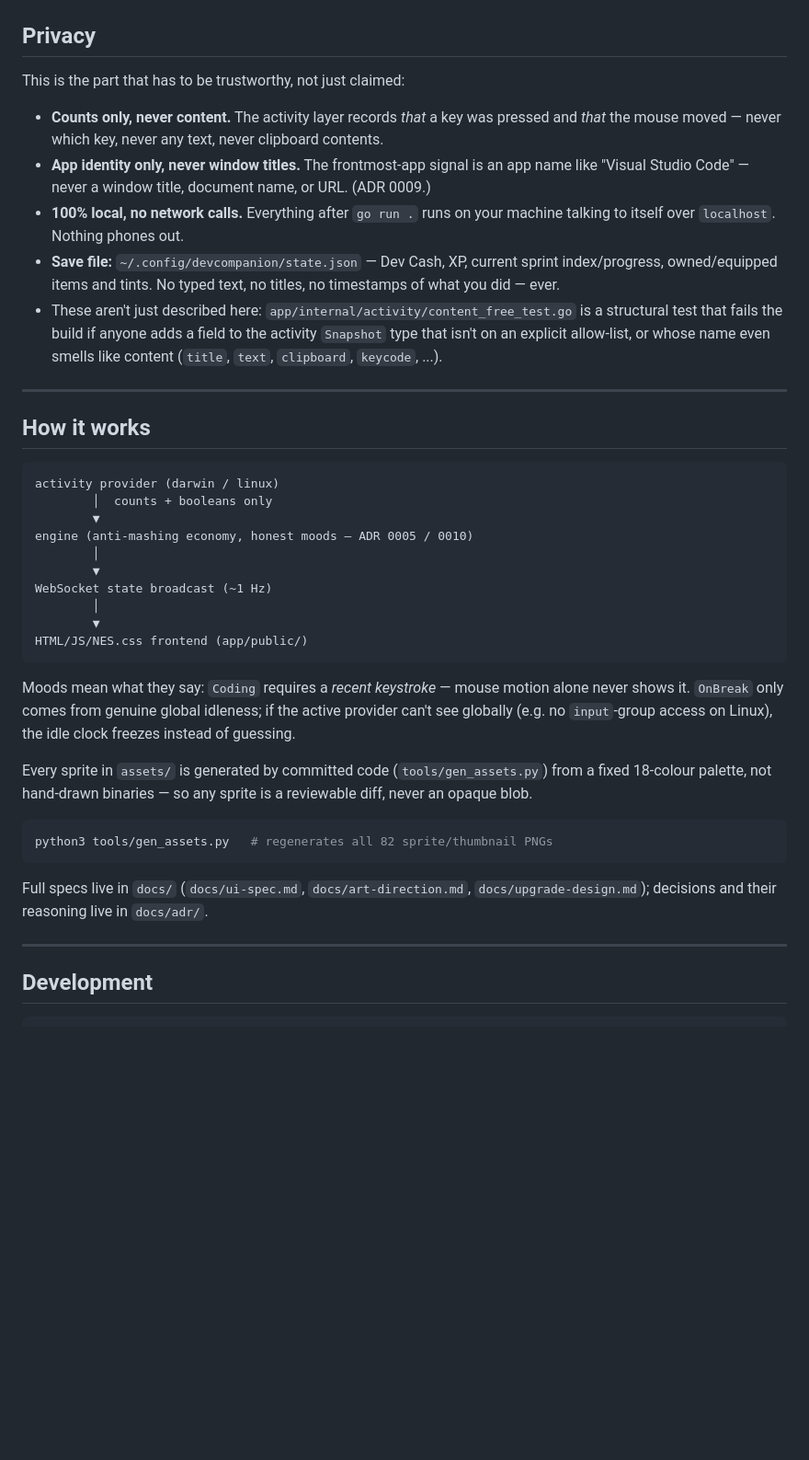
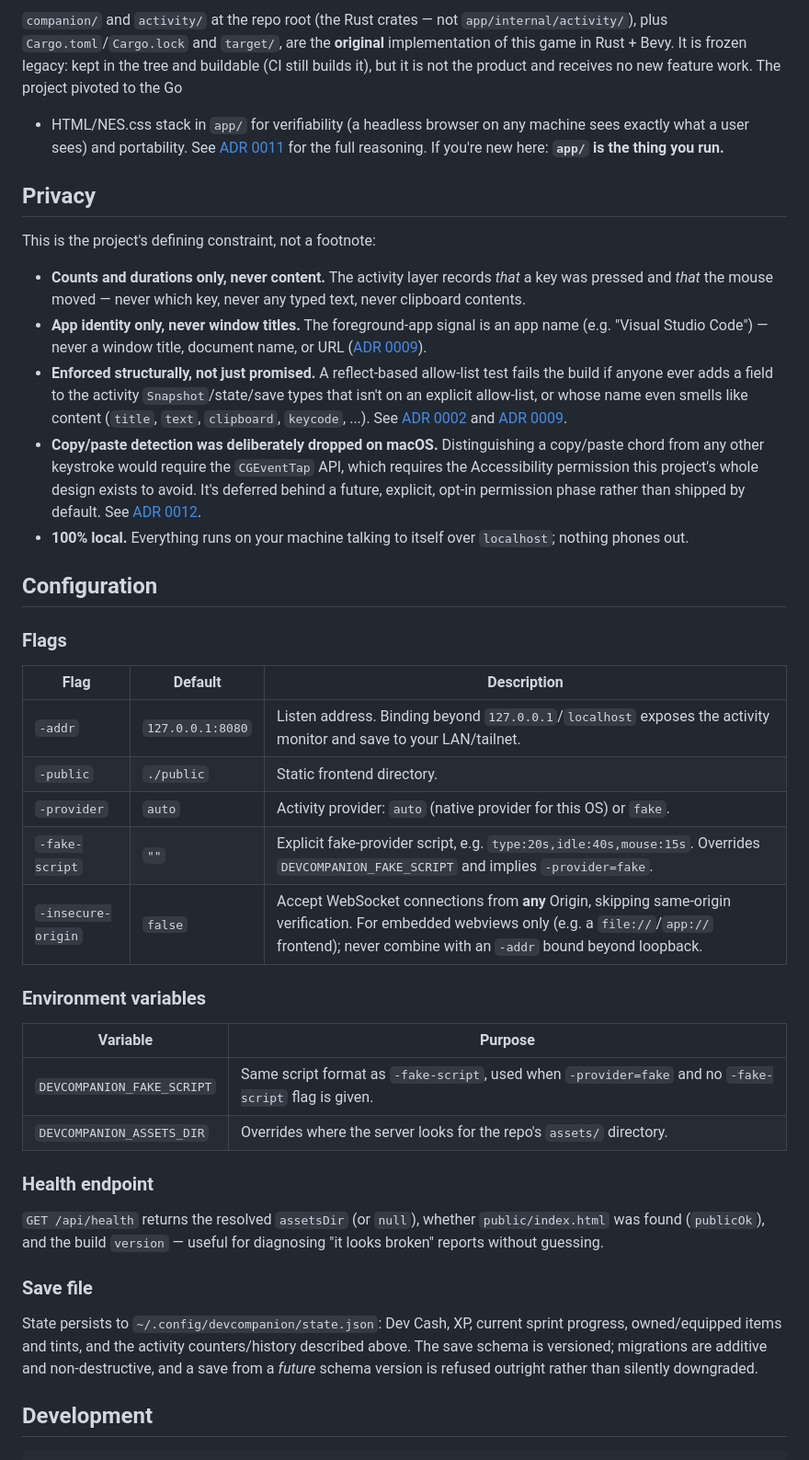
Before and after one commit to jawwadzafar/dexel, a Markdown page: README.md, the part around one of its changes. Shown at 92% size. Rendered like a GitHub page; blank space fills up the shorter version.

````diff
--- a/README.md
+++ b/README.md
@@ -59,60 +158,70 @@ guess at your idle time.
+`companion/` and `activity/` at the repo root (the Rust crates — not
+`app/internal/activity/`), plus `Cargo.toml`/`Cargo.lock` and `target/`, are
+the **original** implementation of this game in Rust + Bevy. It is frozen
+legacy: kept in the tree and buildable (CI still builds it), but it is not
+the product and receives no new feature work. The project pivoted to the Go
++ HTML/NES.css stack in `app/` for verifiability (a headless browser on any
+machine sees exactly what a user sees) and portability. See
+[ADR 0011](docs/adr/0011-engine-pivot-to-pdf-native-stack.md) for the full
+reasoning. If you're new here: **`app/` is the thing you run.**
 
 ## Privacy
 
-This is the part that has to be trustworthy, not just claimed:
+This is the project's defining constraint, not a footnote:
 
-- **Counts only, never content.** The activity layer records *that* a key
-  was pressed and *that* the mouse moved — never which key, never any
-  text, never clipboard contents.
-- **App identity only, never window titles.** The frontmost-app signal is
-  an app name like "Visual Studio Code" — never a window title, document
-  name, or URL. (ADR 0009.)
-- **100% local, no network calls.** Everything after `go run .` runs on
-  your machine talking to itself over `localhost`. Nothing phones out.
-- **Save file:** `~/.config/devcompanion/state.json` — Dev Cash, XP,
-  current sprint index/progress, owned/equipped items and tints. No typed
-  text, no titles, no timestamps of what you did — ever.
-- These aren't just described here: `app/internal/activity/content_free_test.go`
-  is a structural test that fails the build if anyone adds a field to the
-  activity `Snapshot` type that isn't on an explicit allow-list, or whose
+- **Counts and durations only, never content.** The activity layer records
+  *that* a key was pressed and *that* the mouse moved — never which key,
+  never any typed text, never clipboard contents.
+- **App identity only, never window titles.** The foreground-app signal is
+  an app name (e.g. "Visual Studio Code") — never a window title, document
+  name, or URL ([ADR 0009](docs/adr/0009-app-identity-not-titles.md)).
+- **Enforced structurally, not just promised.** A reflect-based allow-list
+  test fails the build if anyone ever adds a field to the activity
+  `Snapshot`/state/save types that isn't on an explicit allow-list, or whose
   name even smells like content (`title`, `text`, `clipboard`, `keycode`,
-  ...).
+  ...). See [ADR 0002](docs/adr/0002-activity-isolation-and-privacy.md) and
+  [ADR 0009](docs/adr/0009-app-identity-not-titles.md).
+- **Copy/paste detection was deliberately dropped on macOS.** Distinguishing
+  a copy/paste chord from any other keystroke would require the
+  `CGEventTap` API, which requires the Accessibility permission this
+  project's whole design exists to avoid. It's deferred behind a future,
+  explicit, opt-in permission phase rather than shipped by default. See
+  [ADR 0012](docs/adr/0012-a2-content-free-signal-set-and-permission-fork.md).
+- **100% local.** Everything runs on your machine talking to itself over
+  `localhost`; nothing phones out.
 
----
+## Configuration
 
-## How it works
+### Flags
 
-```
-activity provider (darwin / linux)
-        │  counts + booleans only
-        ▼
-engine (anti-mashing economy, honest moods — ADR 0005 / 0010)
-        │
-        ▼
-WebSocket state broadcast (~1 Hz)
-        │
-        ▼
-HTML/JS/NES.css frontend (app/public/)
-```
+| Flag | Default | Description |
+|---|---|---|
+| `-addr` | `127.0.0.1:8080` | Listen address. Binding beyond `127.0.0.1`/`localhost` exposes the activity monitor and save to your LAN/tailnet. |
+| `-public` | `./public` | Static frontend directory. |
+| `-provider` | `auto` | Activity provider: `auto` (native provider for this OS) or `fake`. |
+| `-fake-script` | `""` | Explicit fake-provider script, e.g. `type:20s,idle:40s,mouse:15s`. Overrides `DEVCOMPANION_FAKE_SCRIPT` and implies `-provider=fake`. |
+| `-insecure-origin` | `false` | Accept WebSocket connections from **any** Origin, skipping same-origin verification. For embedded webviews only (e.g. a `file://`/`app://` frontend); never combine with an `-addr` bound beyond loopback. |
 
-Moods mean what they say: `Coding` requires a *recent keystroke* — mouse
-motion alone never shows it. `OnBreak` only comes from genuine global
-idleness; if the active provider can't see globally (e.g. no `input`-group
-access on Linux), the idle clock freezes instead of guessing.
+### Environment variables
 
-Every sprite in `assets/` is generated by committed code
-(`tools/gen_assets.py`) from a fixed 18-colour palette, not hand-drawn
-binaries — so any sprite is a reviewable diff, never an opaque blob.
+| Variable | Purpose |
+|---|---|
+| `DEVCOMPANION_FAKE_SCRIPT` | Same script format as `-fake-script`, used when `-provider=fake` and no `-fake-script` flag is given. |
+| `DEVCOMPANION_ASSETS_DIR` | Overrides where the server looks for the repo's `assets/` directory. |
 
-```bash
-python3 tools/gen_assets.py   # regenerates all 82 sprite/thumbnail PNGs
-```
+### Health endpoint
 
-Full specs live in `docs/` (`docs/ui-spec.md`, `docs/art-direction.md`,
-`docs/upgrade-design.md`); decisions and their reasoning live in
-`docs/adr/`.
+`GET /api/health` returns the resolved `assetsDir` (or `null`), whether
+`public/index.html` was found (`publicOk`), and the build `version` — useful
+for diagnosing "it looks broken" reports without guessing.
 
----
+### Save file
+
+State persists to `~/.config/devcompanion/state.json`: Dev Cash, XP, current
+sprint progress, owned/equipped items and tints, and the activity
+counters/history described above. The save schema is versioned; migrations
+are additive and non-destructive, and a save from a *future* schema version
+is refused outright rather than silently downgraded.
 
 ## Development
 
````
Also changed, not shown: other parts of README.md (+171 -77 lines), docs/images/hero.png (added), docs/images/history.png (added), docs/images/store.png (added).
